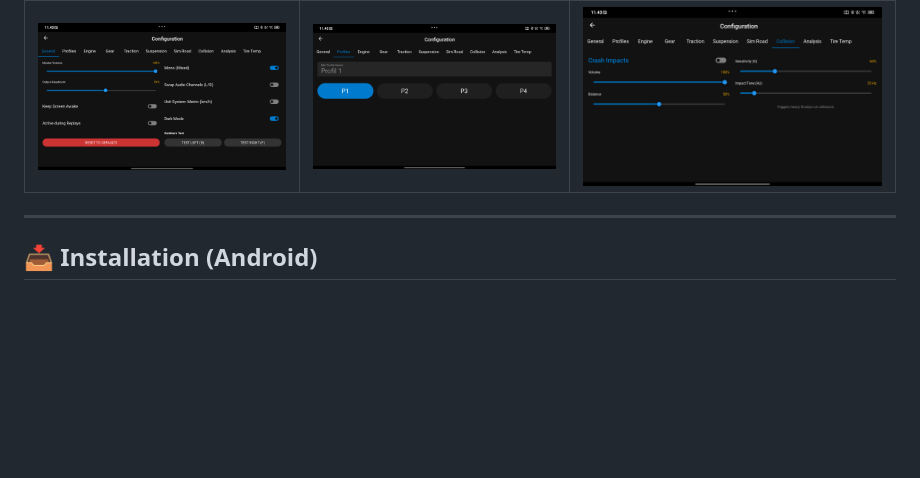
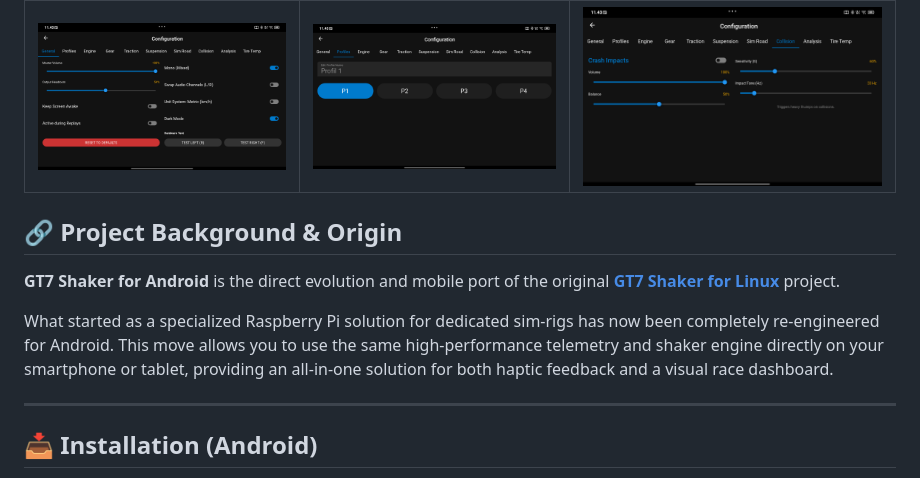
Before and after one commit to Helskov/GT7-Shaker-for-Android, a Markdown page: README.md, the part around the change. Drawn GitHub-style; blank space fills up the shorter version.

```diff
--- a/README.md
+++ b/README.md
@@ -56,6 +56,13 @@ GT7 Shaker isn't just a visual tool. It features a custom-built, low-latency aud
 |:---:|:---:|:---:|
 | ![General](generel.png) | ![Profiles](profiles.png) | ![Collision](collision.png) |
 
+
+## 🔗 Project Background & Origin
+
+**GT7 Shaker for Android** is the direct evolution and mobile port of the original **[GT7 Shaker for Linux](https://github.com/Helskov/GT7-Shaker-for-linux)** project.
+
+What started as a specialized Raspberry Pi solution for dedicated sim-rigs has now been completely re-engineered for Android. This move allows you to use the same high-performance telemetry and shaker engine directly on your smartphone or tablet, providing an all-in-one solution for both haptic feedback and a visual race dashboard.
+
 ---
 
 ## 📥 Installation (Android)
```
